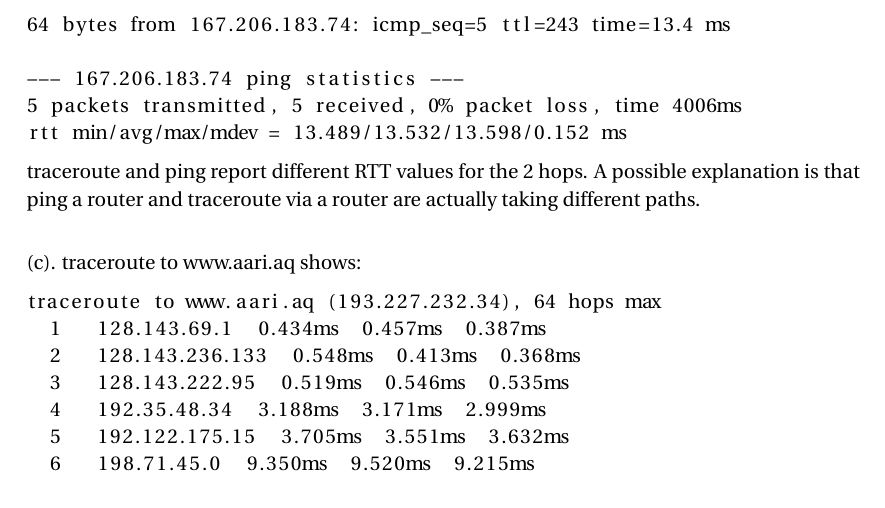
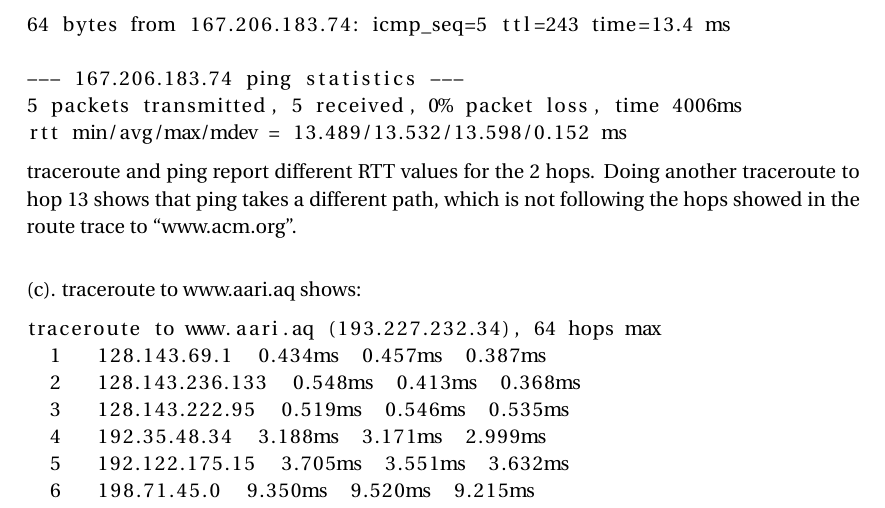
Before and after one commit to shawnsschen/ECE7555_Network_Architecture_and_Protocols, a LaTeX problem sheet (GradNetworkAssignment.tex): part of page 9 of 9, cut so that both start at the same text. Compiled offline with pdfLaTeX.

Commit message:
finalized HW#1

```diff
--- a/GradNetworkAssignment.tex
+++ b/GradNetworkAssignment.tex
@@ -464,7 +464,7 @@ PING 167.206.183.74 (167.206.183.74) 56(84) bytes of data.
 5 packets transmitted, 5 received, 0% packet loss, time 4006ms
 rtt min/avg/max/mdev = 13.489/13.532/13.598/0.152 ms
 \end{lstlisting}
-traceroute and ping report different RTT values for the 2 hops. A possible explanation is that ping a router and traceroute via a router are actually taking different paths.
+traceroute and ping report different RTT values for the 2 hops. Doing another traceroute to hop 13 shows that ping takes a different path, which is not following the hops showed in the route trace to ``www.acm.org''.
 ~\\[18pt]
 (c). traceroute to www.aari.aq shows:
 \begin{lstlisting}
```
